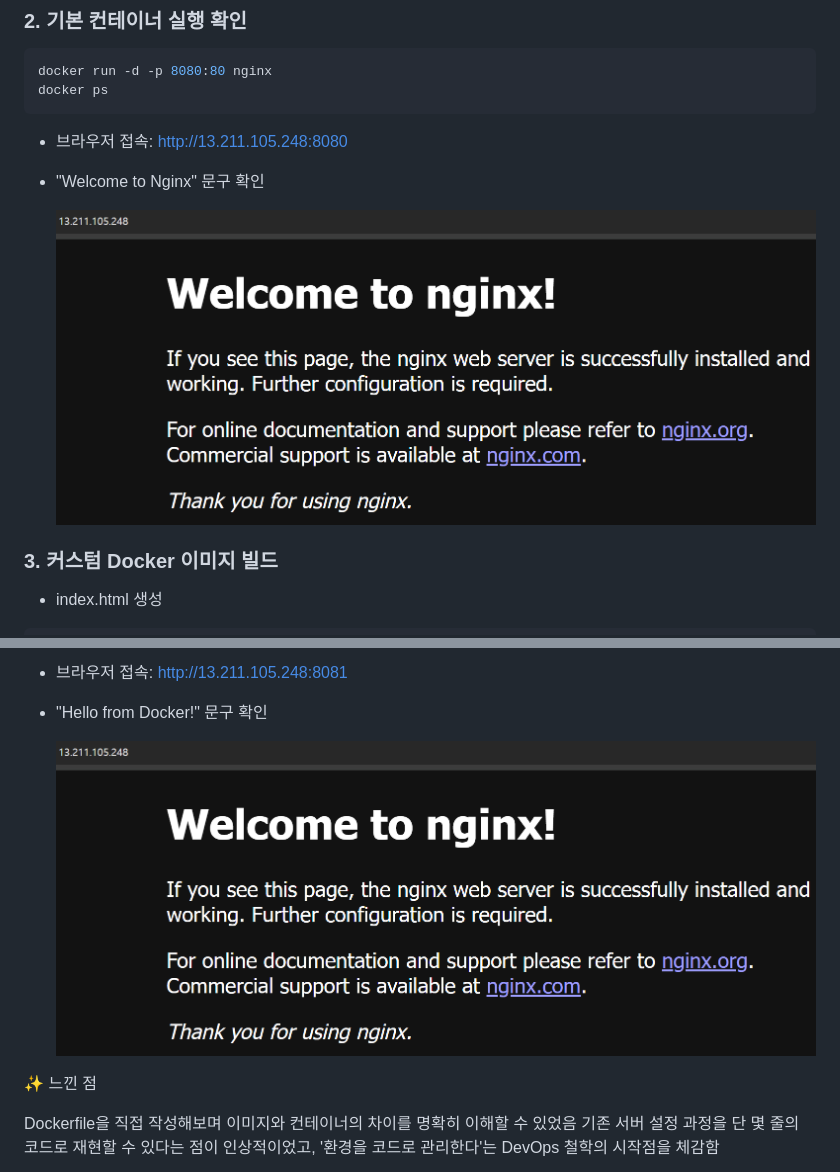
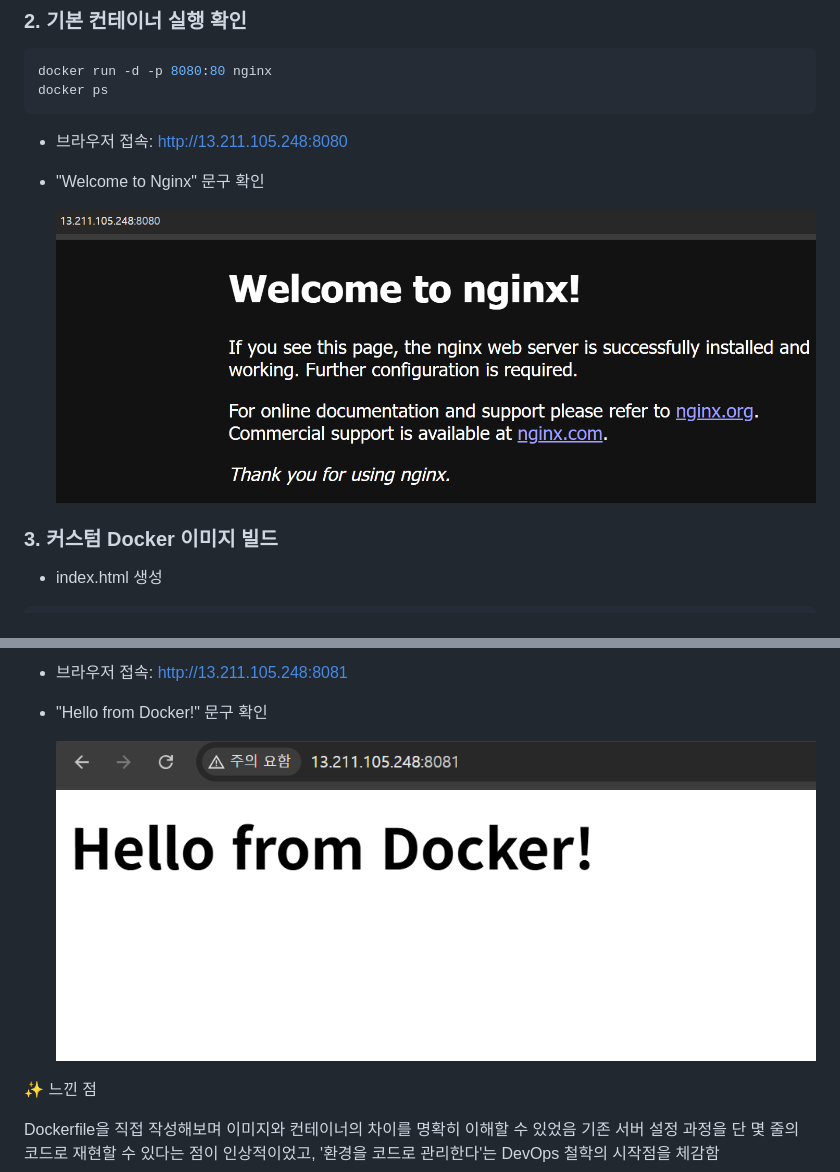
Before and after one commit to INgenious-with/devops-lab-ec2, a Markdown page: README.md, 2 parts joined by grey strips. GitHub-like rendering; pictures changed too: images/docker_8081.png (added), images/nginx_welcome_8080.png (added).

Commit message:
Day2 - 이미지 경로 수정

```diff
--- a/README.md
+++ b/README.md
@@ -77,7 +77,7 @@ docker ps
 -   브라우저 접속: http://13.211.105.248:8080
 -   "Welcome to Nginx" 문구 확인
 
-    ![Nginx 기본 화면](./images/nginx_welcome.png)
+    ![Nginx 문구 확인](./images/nginx_welcome_8080.png)
 
 ### 3. 커스텀 Docker 이미지 빌드
 
@@ -108,7 +108,7 @@ docker run -d -p 8081:80 my-nginx
 -   브라우저 접속: http://13.211.105.248:8081
 -   "Hello from Docker!" 문구 확인
 
-    ![Nginx 기본 화면](./images/nginx_welcome.png)
+    ![Docker 문구 확인](./images/docker_8081.png)
 
 ✨ 느낀 점
 
```
